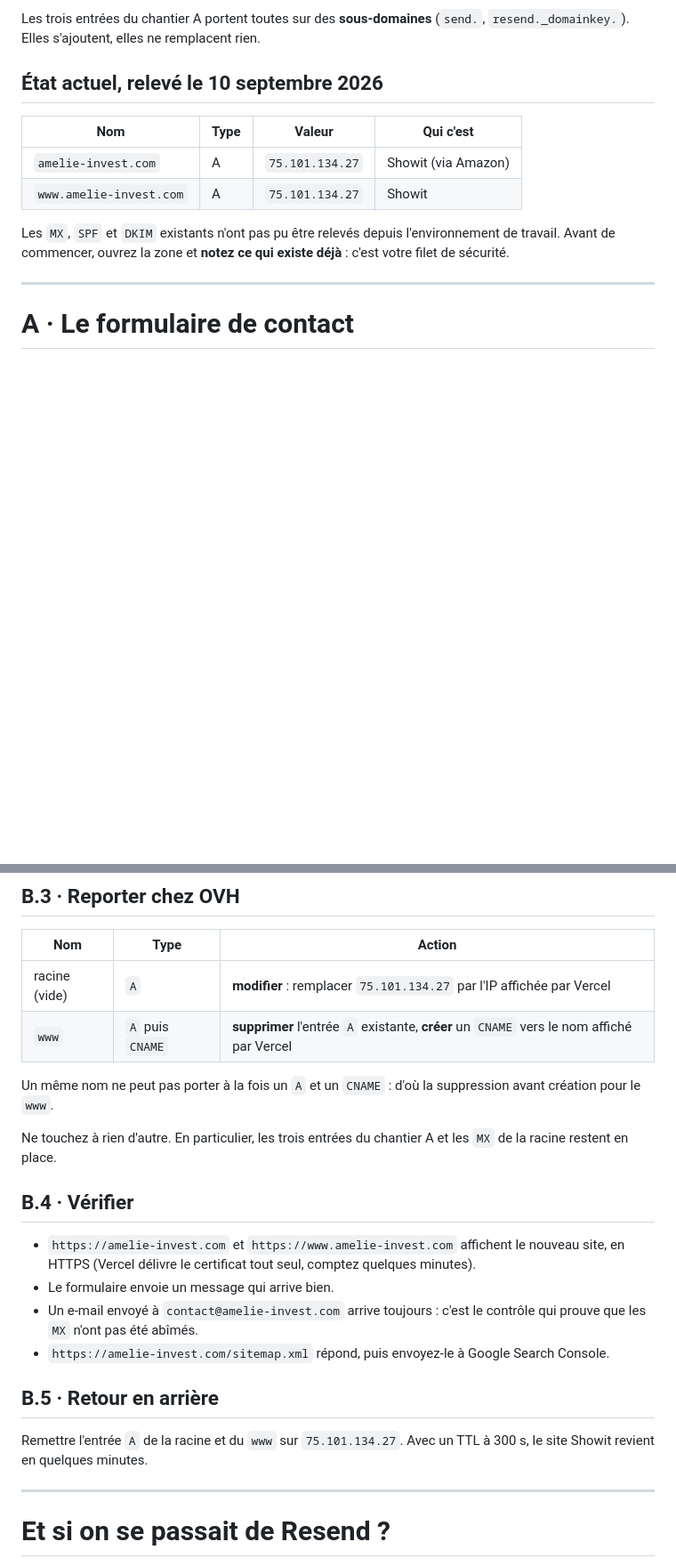
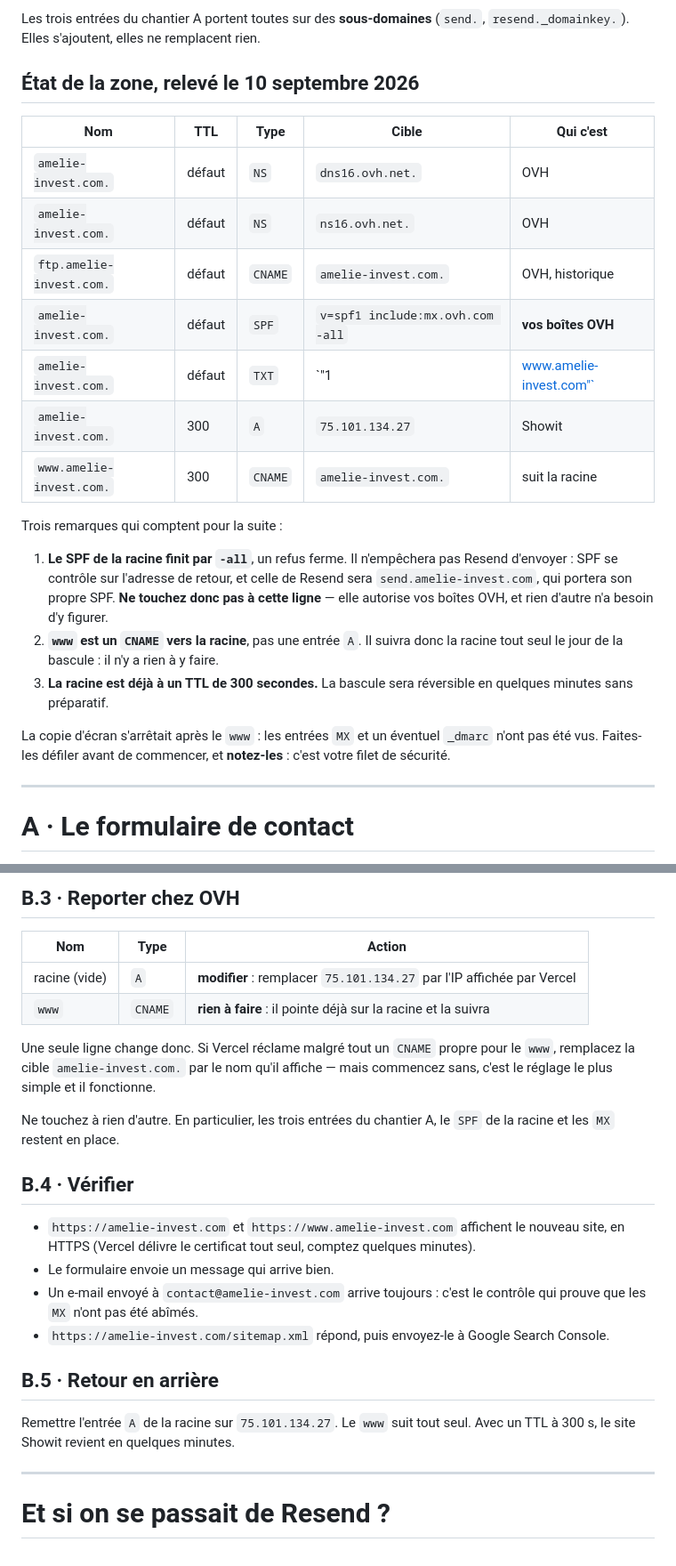
Before and after one commit to Kheops561/Cockpit, a Markdown page: CONFIGURATION-DNS.md, 2 parts joined by grey strips. Shown at 89% size. Rendered like a GitHub page; blank space fills up the shorter version.

```diff
--- a/CONFIGURATION-DNS.md
+++ b/CONFIGURATION-DNS.md
@@ -34,16 +34,33 @@ lettres `@amelie-invest.com`. Les toucher coupe la réception du courrier.
 Les trois entrées du chantier A portent toutes sur des **sous-domaines**
 (`send.`, `resend._domainkey.`). Elles s'ajoutent, elles ne remplacent rien.
 
-## État actuel, relevé le 10 septembre 2026
+## État de la zone, relevé le 10 septembre 2026
 
-| Nom | Type | Valeur | Qui c'est |
-|---|---|---|---|
-| `amelie-invest.com` | A | `75.101.134.27` | Showit (via Amazon) |
-| `www.amelie-invest.com` | A | `75.101.134.27` | Showit |
+| Nom | TTL | Type | Cible | Qui c'est |
+|---|---|---|---|---|
+| `amelie-invest.com.` | défaut | `NS` | `dns16.ovh.net.` | OVH |
+| `amelie-invest.com.` | défaut | `NS` | `ns16.ovh.net.` | OVH |
+| `ftp.amelie-invest.com.` | défaut | `CNAME` | `amelie-invest.com.` | OVH, historique |
+| `amelie-invest.com.` | défaut | `SPF` | `v=spf1 include:mx.ovh.com -all` | **vos boîtes OVH** |
+| `amelie-invest.com.` | défaut | `TXT` | `"1|www.amelie-invest.com"` | Showit, jeton de vérification |
+| `amelie-invest.com.` | 300 | `A` | `75.101.134.27` | Showit |
+| `www.amelie-invest.com.` | 300 | `CNAME` | `amelie-invest.com.` | suit la racine |
 
-Les `MX`, `SPF` et `DKIM` existants n'ont pas pu être relevés depuis
-l'environnement de travail. Avant de commencer, ouvrez la zone et **notez ce
-qui existe déjà** : c'est votre filet de sécurité.
+Trois remarques qui comptent pour la suite :
+
+1. **Le SPF de la racine finit par `-all`**, un refus ferme. Il n'empêchera
+   pas Resend d'envoyer : SPF se contrôle sur l'adresse de retour, et celle
+   de Resend sera `send.amelie-invest.com`, qui portera son propre SPF. **Ne
+   touchez donc pas à cette ligne** — elle autorise vos boîtes OVH, et rien
+   d'autre n'a besoin d'y figurer.
+2. **`www` est un `CNAME` vers la racine**, pas une entrée `A`. Il suivra
+   donc la racine tout seul le jour de la bascule : il n'y a rien à y faire.
+3. **La racine est déjà à un TTL de 300 secondes.** La bascule sera
+   réversible en quelques minutes sans préparatif.
+
+La copie d'écran s'arrêtait après le `www` : les entrées `MX` et un éventuel
+`_dmarc` n'ont pas été vus. Faites-les défiler avant de commencer, et
+**notez-les** : c'est votre filet de sécurité.
 
 ---
 
@@ -240,13 +273,15 @@ injoignable.
 | Nom | Type | Action |
 |---|---|---|
 | racine (vide) | `A` | **modifier** : remplacer `75.101.134.27` par l'IP affichée par Vercel |
-| `www` | `A` puis `CNAME` | **supprimer** l'entrée `A` existante, **créer** un `CNAME` vers le nom affiché par Vercel |
+| `www` | `CNAME` | **rien à faire** : il pointe déjà sur la racine et la suivra |
 
-Un même nom ne peut pas porter à la fois un `A` et un `CNAME` : d'où la
-suppression avant création pour le `www`.
+Une seule ligne change donc. Si Vercel réclame malgré tout un `CNAME` propre
+pour le `www`, remplacez la cible `amelie-invest.com.` par le nom qu'il
+affiche — mais commencez sans, c'est le réglage le plus simple et il
+fonctionne.
 
-Ne touchez à rien d'autre. En particulier, les trois entrées du chantier A et
-les `MX` de la racine restent en place.
+Ne touchez à rien d'autre. En particulier, les trois entrées du chantier A,
+le `SPF` de la racine et les `MX` restent en place.
 
 ## B.4 · Vérifier
 
@@ -261,8 +296,8 @@ les `MX` de la racine restent en place.
 
 ## B.5 · Retour en arrière
 
-Remettre l'entrée `A` de la racine et du `www` sur `75.101.134.27`. Avec un
-TTL à 300 s, le site Showit revient en quelques minutes.
+Remettre l'entrée `A` de la racine sur `75.101.134.27`. Le `www` suit tout
+seul. Avec un TTL à 300 s, le site Showit revient en quelques minutes.
 
 ---
 
```
Also changed, not shown: other parts of CONFIGURATION-DNS.md (+27 -11 lines).
